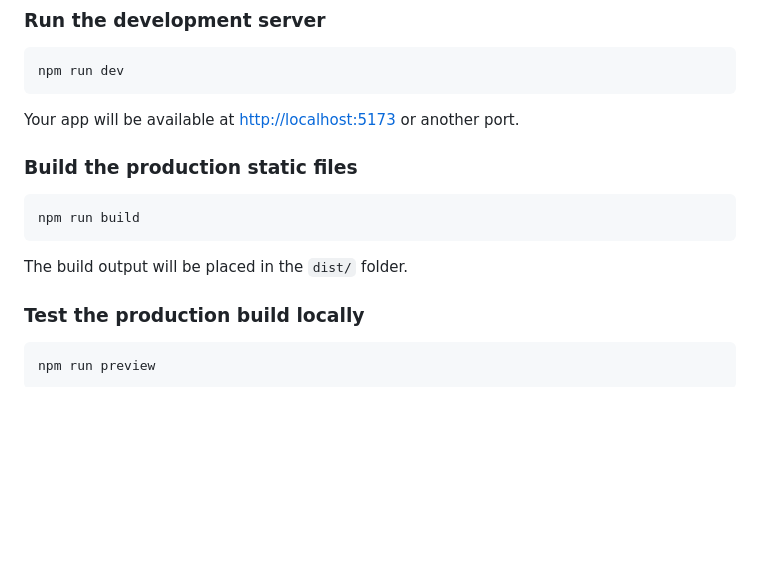
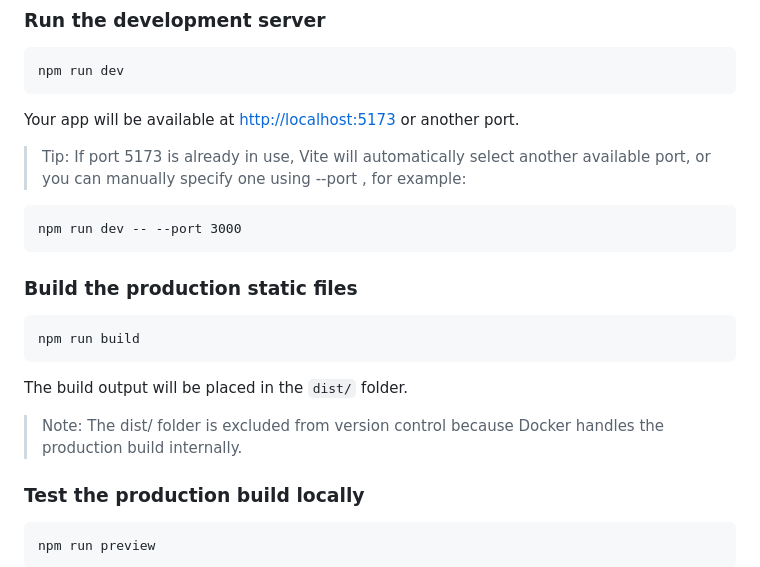
Before and after one commit to ILXNAH/static-vite-nginx-dockerized, a Markdown page: README.md, the part around the change. Drawn GitHub-style; blank space fills up the shorter version.

Commit message:
docs(readme): add tip for changing dev server port and note about dist folder

````diff
--- a/README.md
+++ b/README.md
@@ -89,6 +89,11 @@ npm run dev
 ```
 
 Your app will be available at [http://localhost:5173](http://localhost:5173) or another port.
+> Tip: If port 5173 is already in use, Vite will automatically select another available port, or you can manually specify one using --port <number>, for example:
+
+```
+npm run dev -- --port 3000
+```
 
 ### Build the production static files
 
@@ -97,6 +102,7 @@ npm run build
 ```
 
 The build output will be placed in the `dist/` folder.
+> Note: The dist/ folder is excluded from version control because Docker handles the production build internally.
 
 ### Test the production build locally
 
````
